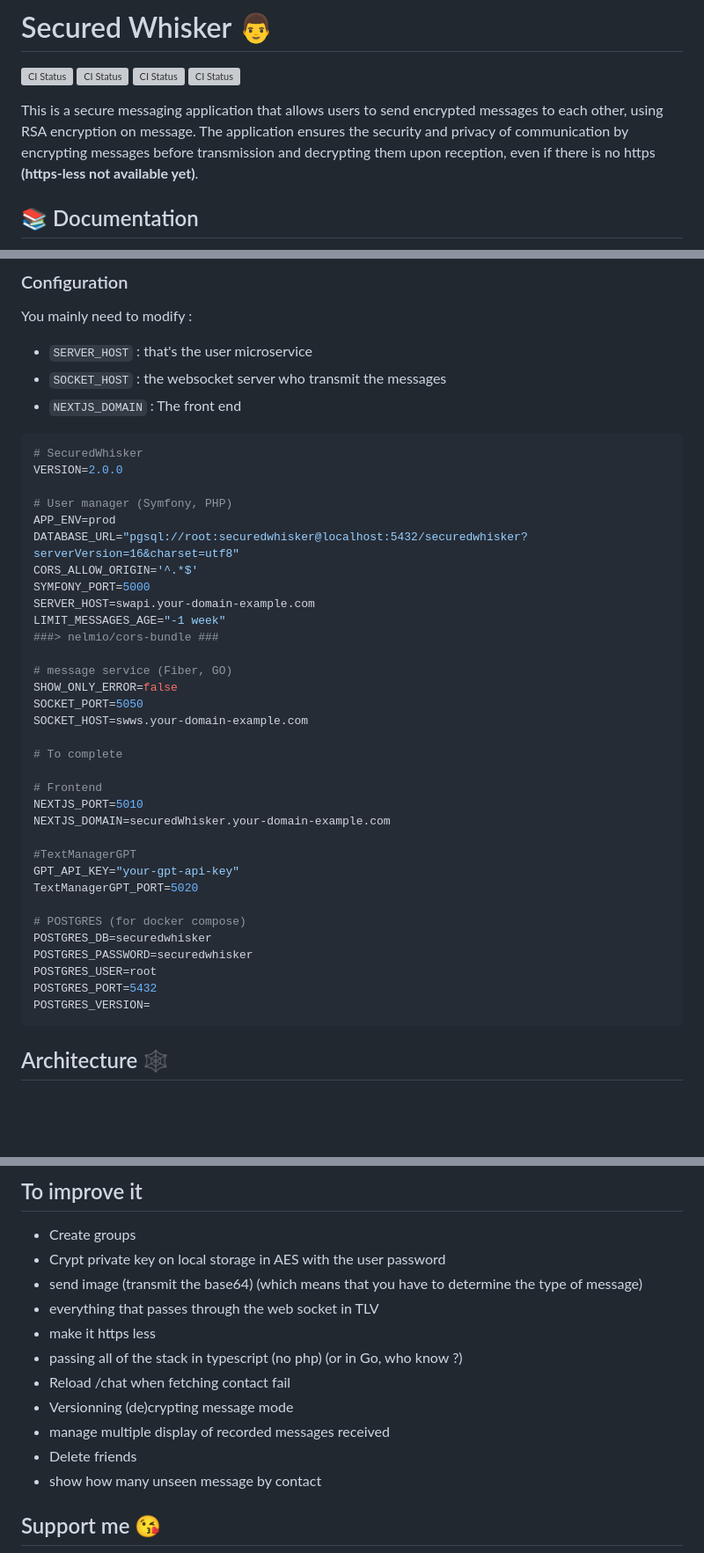
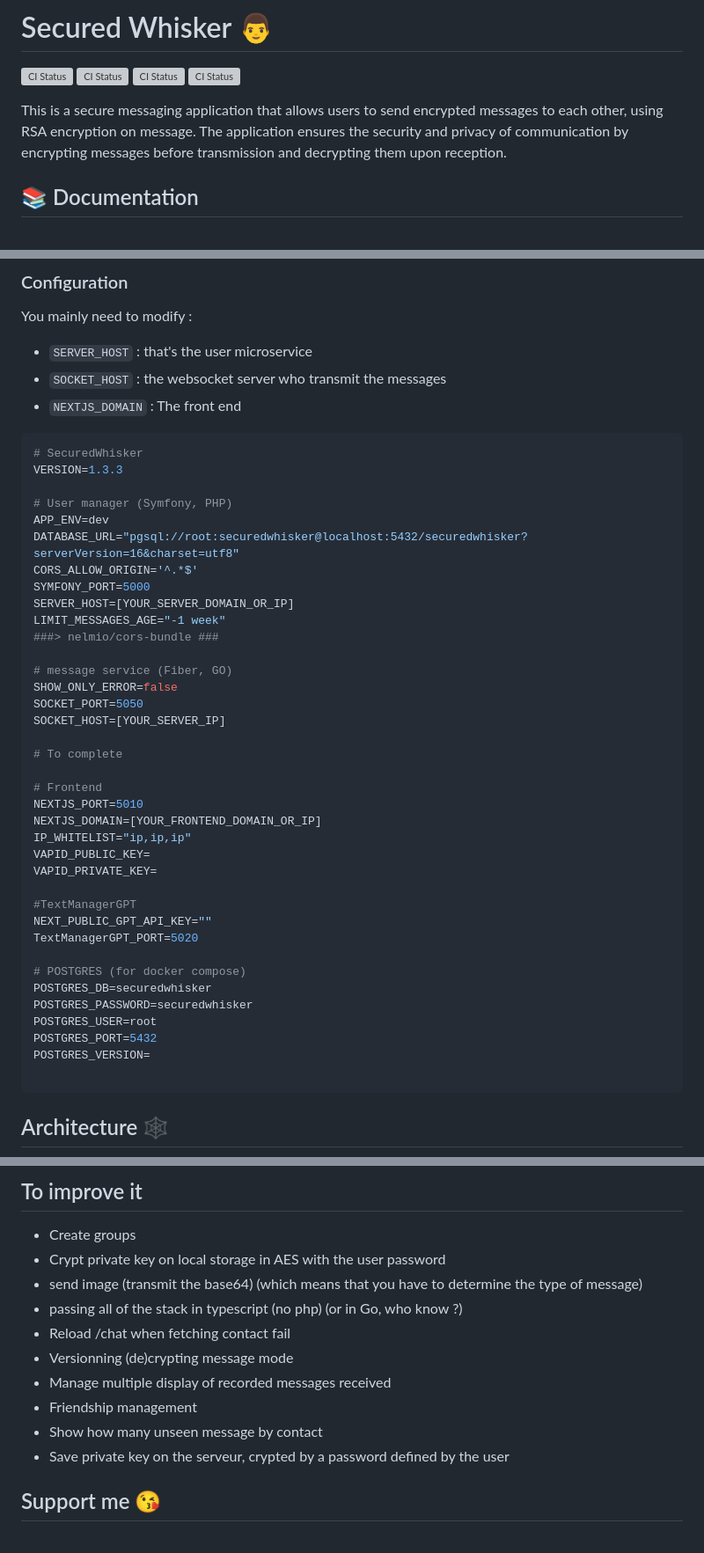
Before and after one commit to YR72dpi/SecuredWhisker, a Markdown page: README.md, 3 parts joined by grey strips. Shown at 88% size. Rendered like a GitHub page; blank space fills up the shorter version; grey boxes are pictures that could not be loaded.

Commit message:
doc: update readme

````diff
--- a/README.md
+++ b/README.md
@@ -12,7 +13,7 @@ AI-Generated and photoshopped logo
 [![CI Status](https://github.com/YR72dpi/SecuredWhisker/actions/workflows/security-check-nextjs.yml/badge.svg?branch=main "CI Status")](https://github.com/yr72dpi/SecuredWhisker/actions/workflows/security-check-front.yml?query=branch%3Amain)
 [![CI Status](https://github.com/YR72dpi/SecuredWhisker/actions/workflows/lint-nextjs.yml/badge.svg?branch=dev "CI Status")](https://github.com/yr72dpi/SecuredWhisker/actions/workflows/lint-nextjs.yml?query=branch%3Adev)
 
-This is a secure messaging application that allows users to send encrypted messages to each other, using RSA encryption on message. The application ensures the security and privacy of communication by encrypting messages before transmission and decrypting them upon reception, even if there is no https __(https-less not available yet)__.
+This is a secure messaging application that allows users to send encrypted messages to each other, using RSA encryption on message. The application ensures the security and privacy of communication by encrypting messages before transmission and decrypting them upon reception.
 
 ## 📚 Documentation
 
@@ -67,30 +68,33 @@ You mainly need to modify :
 
 ```env
 # SecuredWhisker
-VERSION=2.0.0
+VERSION=1.3.3
 
 # User manager (Symfony, PHP)
-APP_ENV=prod
+APP_ENV=dev
 DATABASE_URL="pgsql://root:securedwhisker@localhost:5432/securedwhisker?serverVersion=16&charset=utf8"
 CORS_ALLOW_ORIGIN='^.*$'
 SYMFONY_PORT=5000
-SERVER_HOST=swapi.your-domain-example.com
+SERVER_HOST=[YOUR_SERVER_DOMAIN_OR_IP]
 LIMIT_MESSAGES_AGE="-1 week"
 ###> nelmio/cors-bundle ###
 
 # message service (Fiber, GO)
 SHOW_ONLY_ERROR=false
 SOCKET_PORT=5050
-SOCKET_HOST=swws.your-domain-example.com
+SOCKET_HOST=[YOUR_SERVER_IP]
 
 # To complete
 
 # Frontend
 NEXTJS_PORT=5010
-NEXTJS_DOMAIN=securedWhisker.your-domain-example.com
+NEXTJS_DOMAIN=[YOUR_FRONTEND_DOMAIN_OR_IP]
+IP_WHITELIST="ip,ip,ip"
+VAPID_PUBLIC_KEY=
+VAPID_PRIVATE_KEY=
 
 #TextManagerGPT
-GPT_API_KEY="your-gpt-api-key"
+NEXT_PUBLIC_GPT_API_KEY=""
 TextManagerGPT_PORT=5020
 
 # POSTGRES (for docker compose)
@@ -99,6 +103,7 @@ POSTGRES_PASSWORD=securedwhisker
 POSTGRES_USER=root
 POSTGRES_PORT=5432
 POSTGRES_VERSION=
+
 ```
 
 ## Architecture 🕸
@@ -302,14 +307,13 @@ Contributions are welcome! Feel free to open issues or submit pull requests to c
 - Create groups
 - Crypt private key on local storage in AES with the user password
 - send image (transmit the base64) (which means that you have to determine the type of message)
-- everything that passes through the web socket in TLV
-- make it https less
 - passing all of the stack in typescript (no php) (or in Go, who know ?)
 - Reload /chat when fetching contact fail
 - Versionning (de)crypting message mode
-- manage multiple display of recorded messages received
-- Delete friends
-- show how many unseen message by contact
+- Manage multiple display of recorded messages received
+- Friendship management
+- Show how many unseen message by contact
+- Save private key on the serveur, crypted by a password defined by the user
 
 ## Support me 😘
 
````
Also changed, not shown: other parts of README.md (+1 -0 lines).
